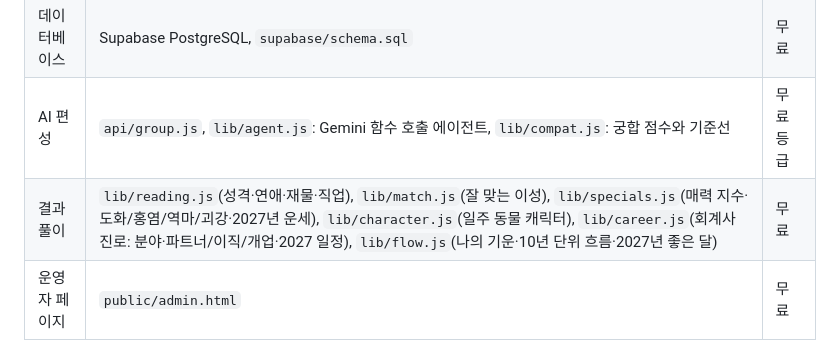
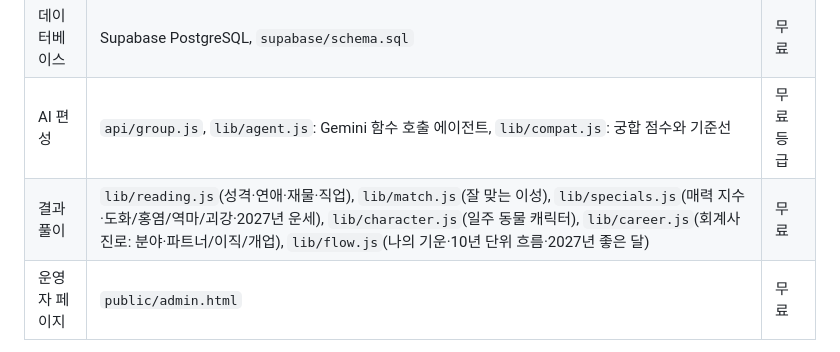
Before and after one commit to chikitee/bapgunghap, a Markdown page: README.md, the part around the change. GitHub-like rendering.

```diff
--- a/README.md
+++ b/README.md
@@ -11,7 +11,7 @@
 | 사주 계산 | `lib/saju.js`: `manseryeok`로 계산, `lunar-javascript`로 교차검증 | 무료 |
 | 데이터베이스 | Supabase PostgreSQL, `supabase/schema.sql` | 무료 |
 | AI 편성 | `api/group.js`, `lib/agent.js`: Gemini 함수 호출 에이전트, `lib/compat.js`: 궁합 점수와 기준선 | 무료 등급 |
-| 결과 풀이 | `lib/reading.js`(성격·연애·재물·직업), `lib/match.js`(잘 맞는 이성), `lib/specials.js`(매력 지수·도화/홍염/역마/괴강·2027년 운세), `lib/character.js`(일주 동물 캐릭터), `lib/career.js`(회계사 진로: 분야·파트너/이직/개업·2027 일정), `lib/flow.js`(나의 기운·10년 단위 흐름·2027년 좋은 달) | 무료 |
+| 결과 풀이 | `lib/reading.js`(성격·연애·재물·직업), `lib/match.js`(잘 맞는 이성), `lib/specials.js`(매력 지수·도화/홍염/역마/괴강·2027년 운세), `lib/character.js`(일주 동물 캐릭터), `lib/career.js`(회계사 진로: 분야·파트너/이직/개업), `lib/flow.js`(나의 기운·10년 단위 흐름·2027년 좋은 달) | 무료 |
 | 운영자 페이지 | `public/admin.html` | 무료 |
 
 처리 순서: 입력 → 초대코드·동의·입력값 검증 → 사주 계산(진태양시 보정) → 교차검증 → DB 저장 → 본인 사주만 화면에 표시.
```
Also changed, not shown: docs/screenshots/career.png, docs/screenshots/flow.png, 3 other files.
